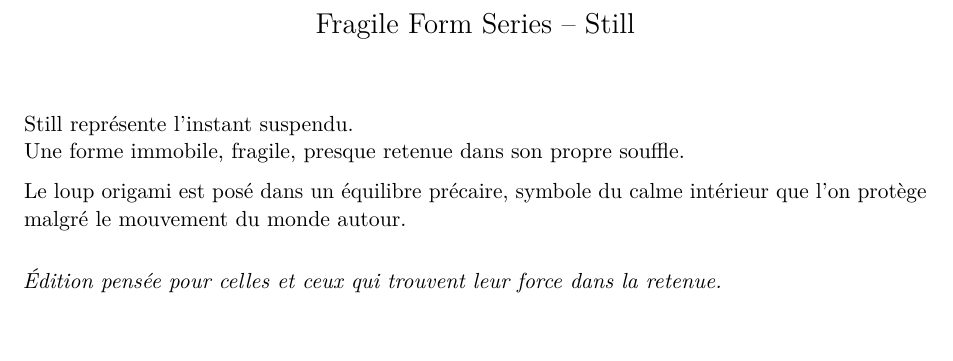
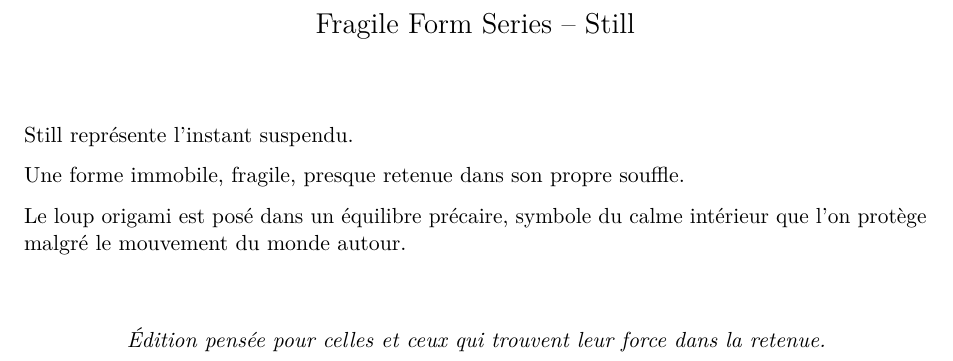
Before and after one commit to pigee1203-dotcom/mon-livre-virtuel, a Quarto document (still.qmd): part of page 3 of 3, cut so that both start at the same text. Rendered offline with R 4.5, knitr and Pandoc in place of Quarto, then LaTeX, with nearby package versions.

Commit message:
Update still.qmd

```diff
--- a/still.qmd
+++ b/still.qmd
@@ -20,19 +20,26 @@
 
 \newpage
 
+\vfill
+
 \begin{center}
-\Large Fragile Form Series – Still
+{\Large Fragile Form Series – Still}
 \end{center}
 
-\vspace{1.5em}
+\vspace{2em}
 
 Still représente l’instant suspendu.
+
 Une forme immobile, fragile, presque retenue dans son propre souffle.
 
 Le loup origami est posé dans un équilibre précaire, symbole du calme intérieur que l’on protège malgré le mouvement du monde autour.
 
-\vspace{1em}
+\vspace{1.5em}
 
+\begin{center}
 \textit{Édition pensée pour celles et ceux qui trouvent leur force dans la retenue.}
+\end{center}
+
+\vfill
 
 \newpage
```
Also changed, not shown: still.qmd (4 more changed lines).
